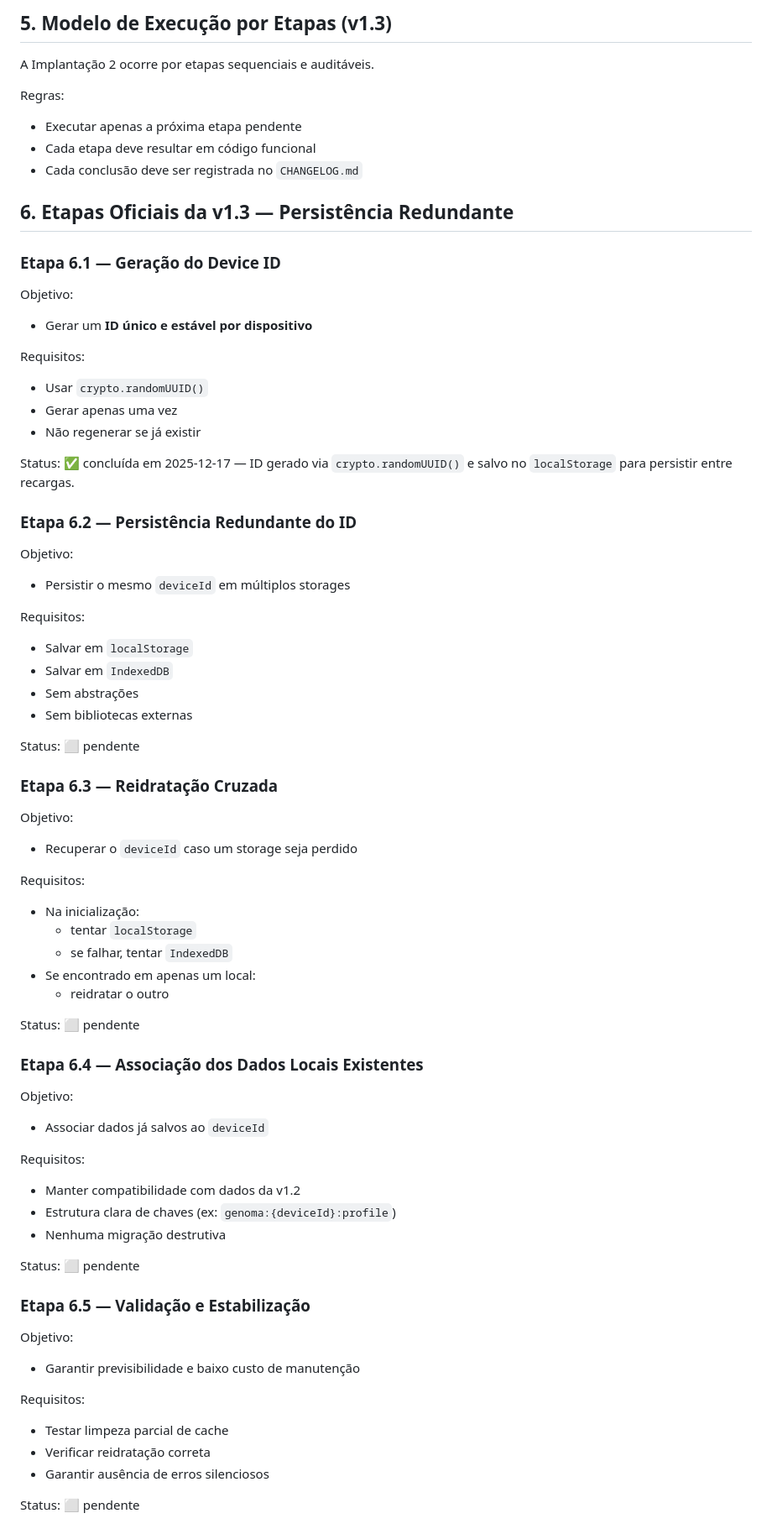
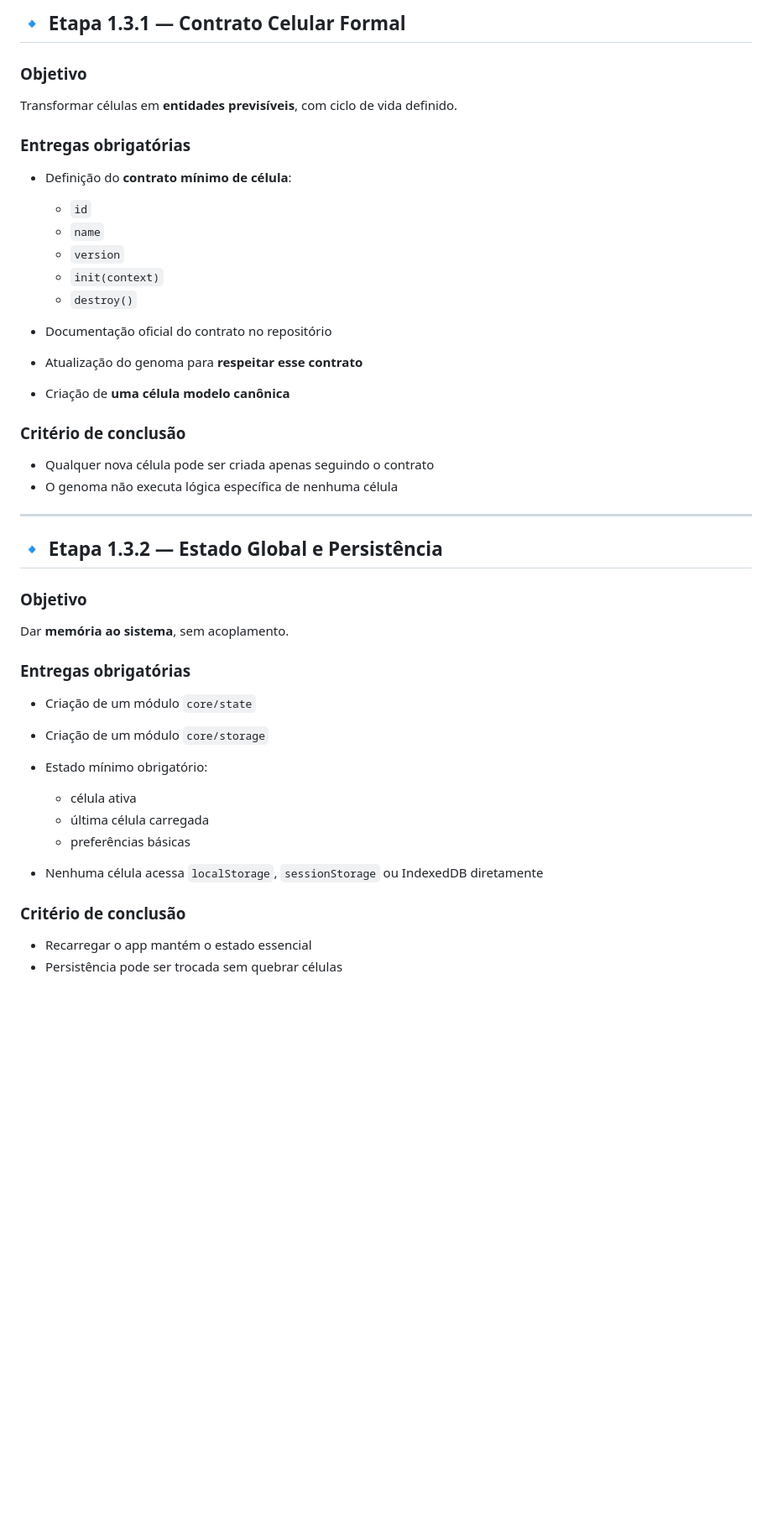
Before and after one commit to fabiocolletto/app_5horas, a Markdown page: agent.md, the part around the change printed below. Shown: that part at 84% size. GitHub-like rendering; blank space fills up the shorter version.

```diff
--- a/agent.md
+++ b/agent.md
@@ -70,68 +40,49 @@ Regras obrigatórias:
 
-## 5. Modelo de Execução por Etapas (v1.3)
-A Implantação 2 ocorre por etapas sequenciais e auditáveis.
+## 🔹 Etapa 1.3.1 — Contrato Celular Formal
 
-Regras:
-- Executar apenas a próxima etapa pendente
-- Cada etapa deve resultar em código funcional
-- Cada conclusão deve ser registrada no `CHANGELOG.md`
+### Objetivo
 
-## 6. Etapas Oficiais da v1.3 — Persistência Redundante
-### Etapa 6.1 — Geração do Device ID
-Objetivo:
-- Gerar um **ID único e estável por dispositivo**
+Transformar células em **entidades previsíveis**, com ciclo de vida definido.
 
-Requisitos:
-- Usar `crypto.randomUUID()`
-- Gerar apenas uma vez
-- Não regenerar se já existir
+### Entregas obrigatórias
 
-Status: ✅ concluída em 2025-12-17 — ID gerado via `crypto.randomUUID()` e salvo no `localStorage` para persistir entre recargas.
+* Definição do **contrato mínimo de célula**:
 
-### Etapa 6.2 — Persistência Redundante do ID
-Objetivo:
-- Persistir o mesmo `deviceId` em múltiplos storages
+  * `id`
+  * `name`
+  * `version`
+  * `init(context)`
+  * `destroy()`
+* Documentação oficial do contrato no repositório
+* Atualização do genoma para **respeitar esse contrato**
+* Criação de **uma célula modelo canônica**
 
-Requisitos:
-- Salvar em `localStorage`
-- Salvar em `IndexedDB`
-- Sem abstrações
-- Sem bibliotecas externas
+### Critério de conclusão
 
-Status: ⬜ pendente
+* Qualquer nova célula pode ser criada apenas seguindo o contrato
+* O genoma não executa lógica específica de nenhuma célula
 
-### Etapa 6.3 — Reidratação Cruzada
-Objetivo:
-- Recuperar o `deviceId` caso um storage seja perdido
+---
 
-Requisitos:
-- Na inicialização:
-  - tentar `localStorage`
-  - se falhar, tentar `IndexedDB`
-- Se encontrado em apenas um local:
-  - reidratar o outro
+## 🔹 Etapa 1.3.2 — Estado Global e Persistência
 
-Status: ⬜ pendente
+### Objetivo
 
-### Etapa 6.4 — Associação dos Dados Locais Existentes
-Objetivo:
-- Associar dados já salvos ao `deviceId`
+Dar **memória ao sistema**, sem acoplamento.
 
-Requisitos:
-- Manter compatibilidade com dados da v1.2
-- Estrutura clara de chaves (ex: `genoma:{deviceId}:profile`)
-- Nenhuma migração destrutiva
+### Entregas obrigatórias
 
-Status: ⬜ pendente
+* Criação de um módulo `core/state`
+* Criação de um módulo `core/storage`
+* Estado mínimo obrigatório:
 
-### Etapa 6.5 — Validação e Estabilização
-Objetivo:
-- Garantir previsibilidade e baixo custo de manutenção
+  * célula ativa
+  * última célula carregada
+  * preferências básicas
+* Nenhuma célula acessa `localStorage`, `sessionStorage` ou IndexedDB diretamente
 
-Requisitos:
-- Testar limpeza parcial de cache
-- Verificar reidratação correta
-- Garantir ausência de erros silenciosos
+### Critério de conclusão
 
-Status: ⬜ pendente
+* Recarregar o app mantém o estado essencial
+* Persistência pode ser trocada sem quebrar células
 
```
Also changed, not shown: other parts of agent.md (+100 -99 lines).
